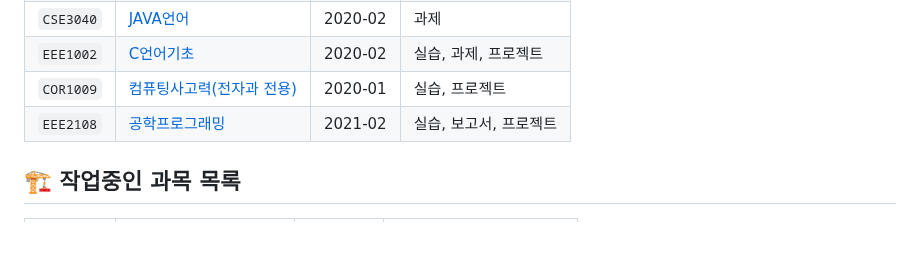
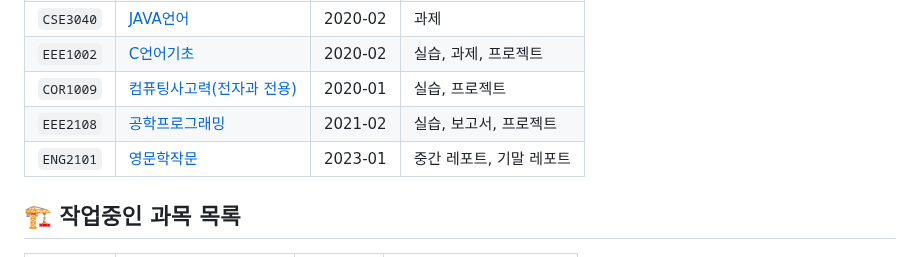
Before and after one commit to RangHo/sogang-courses, a Markdown page: README.md, the part around the change. GitHub-like rendering.

Commit message:
[doc] Update main README and ready for merge

```diff
--- a/README.md
+++ b/README.md
@@ -32,6 +32,7 @@ GitHub Discussion을 이용해서 [자료실 게시판](https://github.com/RangH
 | `EEE1002` | [C언어기초](EEE1002) | 2020-02 | 실습, 과제, 프로젝트 |
 | `COR1009` | [컴퓨팅사고력(전자과 전용)](COR1009) | 2020-01 | 실습, 프로젝트 |
 | `EEE2108` | [공학프로그래밍](EEE2108) | 2021-02 | 실습, 보고서, 프로젝트 |
+| `ENG2101` | [영문학작문](ENG2101) | 2023-01 | 중간 레포트, 기말 레포트 |
 
 ## 🏗️ 작업중인 과목 목록
 | 과목코드 | 과목명 | 학기 | 현재까지 작성된 내용 |
```
